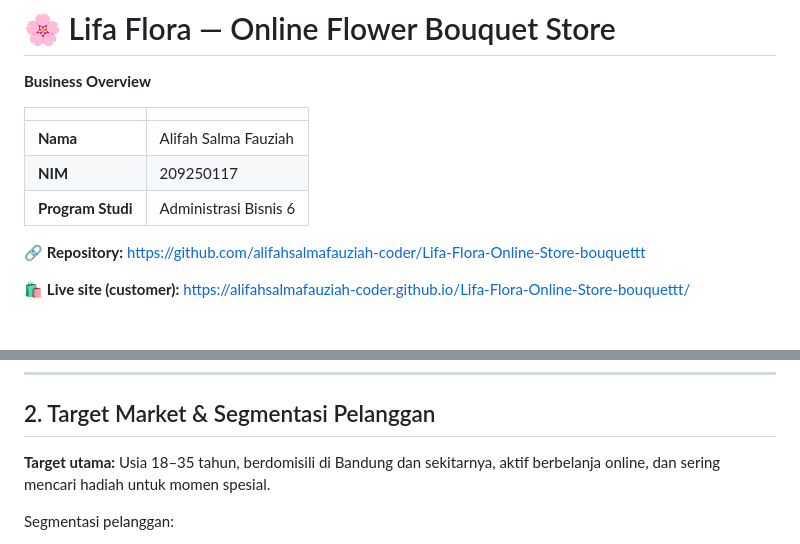
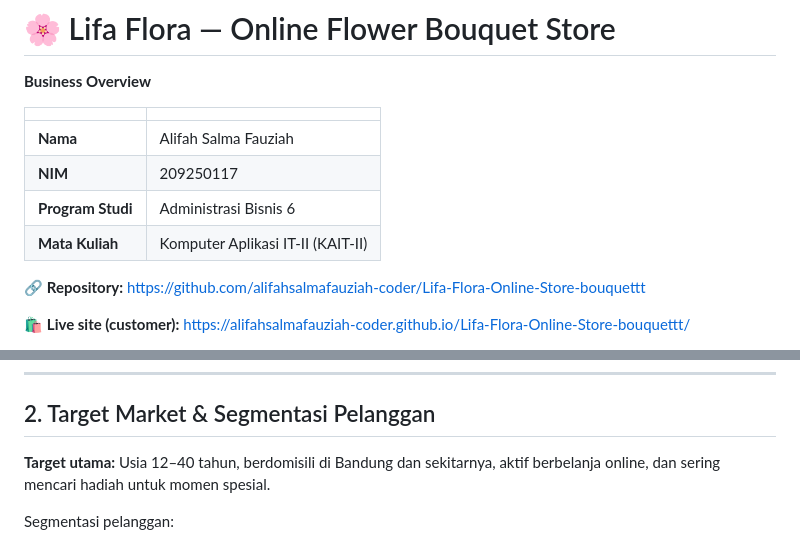
Before and after one commit to alifahsalmafauziah-coder/Lifa-Flora-Online-Store-bouquettt, a Markdown page: README.md, 2 parts joined by grey strips. Drawn GitHub-style.

```diff
--- a/README.md
+++ b/README.md
@@ -7,6 +7,7 @@
 | **Nama** | Alifah Salma Fauziah |
 | **NIM** | 209250117 |
 | **Program Studi** | Administrasi Bisnis 6 |
+|**Mata Kuliah** | Komputer Aplikasi IT-II (KAIT-II)
 
 🔗 **Repository:** https://github.com/alifahsalmafauziah-coder/Lifa-Flora-Online-Store-bouquettt
 
@@ -33,7 +34,7 @@ Lifa Flora adalah toko bunga online yang menjual buket bunga segar dan buket cus
 
 ## 2. Target Market & Segmentasi Pelanggan
 
-**Target utama:** Usia 18–35 tahun, berdomisili di Bandung dan sekitarnya, aktif berbelanja online, dan sering mencari hadiah untuk momen spesial.
+**Target utama:** Usia 12–40 tahun, berdomisili di Bandung dan sekitarnya, aktif berbelanja online, dan sering mencari hadiah untuk momen spesial.
 
 Segmentasi pelanggan:
 1. **Pasangan muda / anniversary buyer** — mencari buket romantis (mawar, tulip, lavender) untuk hari jadi.
```
